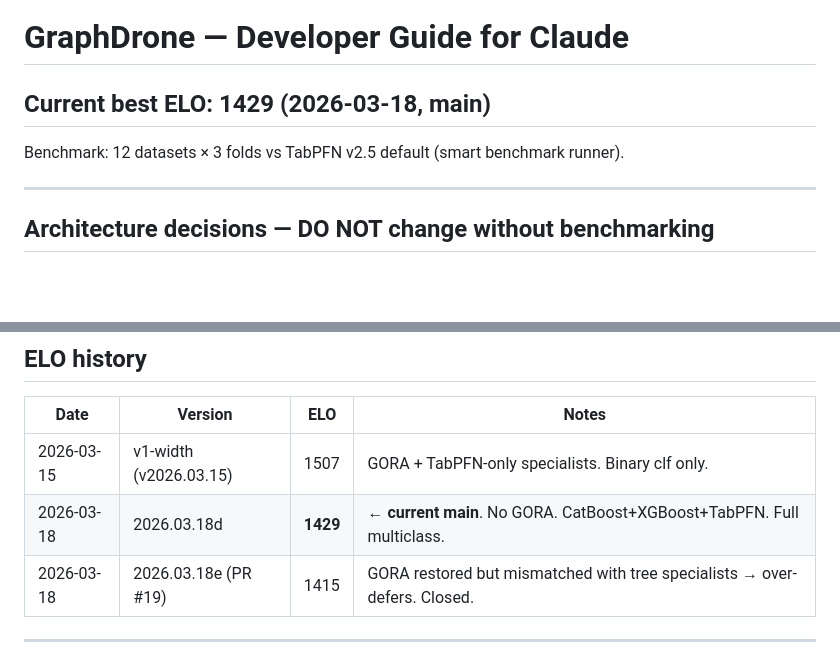
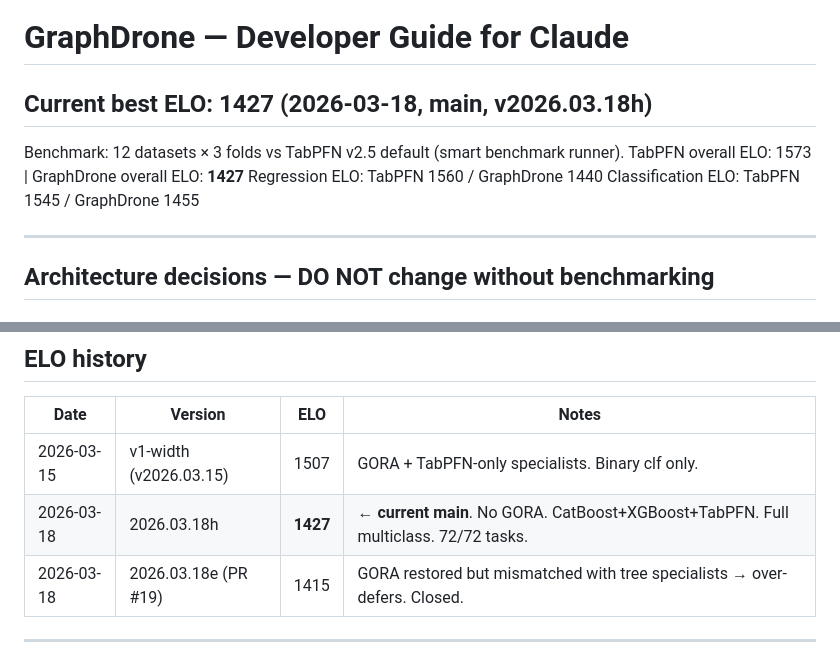
Before and after one commit to RicardoLaMo/Graph_Drone, a Markdown page: CLAUDE.md, 2 parts joined by grey strips. Drawn GitHub-style; blank space fills up the shorter version.

Commit message:
docs(claude): update ELO with confirmed full benchmark run (72/72 tasks)
Full run with v2026.03.18h: overall ELO 1427 (TabPFN 1573).
Regression ELO 1440, Classification ELO 1455. 100% success rate.

Co-Authored-By: Claude Sonnet 4.6 <noreply@anthropic.com>

```diff
--- a/CLAUDE.md
+++ b/CLAUDE.md
@@ -1,7 +1,10 @@
 # GraphDrone — Developer Guide for Claude
 
-## Current best ELO: 1429 (2026-03-18, main)
+## Current best ELO: 1427 (2026-03-18, main, v2026.03.18h)
 Benchmark: 12 datasets × 3 folds vs TabPFN v2.5 default (smart benchmark runner).
+TabPFN overall ELO: 1573 | GraphDrone overall ELO: **1427**
+Regression ELO: TabPFN 1560 / GraphDrone 1440
+Classification ELO: TabPFN 1545 / GraphDrone 1455
 
 ---
 
@@ -83,7 +86,7 @@ PYTHONPATH=src python scripts/run_smart_benchmark.py --folds 0 1 2
 | Date | Version | ELO | Notes |
 |---|---|---|---|
 | 2026-03-15 | v1-width (v2026.03.15) | 1507 | GORA + TabPFN-only specialists. Binary clf only. |
-| 2026-03-18 | 2026.03.18d | **1429** | ← **current main**. No GORA. CatBoost+XGBoost+TabPFN. Full multiclass. |
+| 2026-03-18 | 2026.03.18h | **1427** | ← **current main**. No GORA. CatBoost+XGBoost+TabPFN. Full multiclass. 72/72 tasks. |
 | 2026-03-18 | 2026.03.18e (PR #19) | 1415 | GORA restored but mismatched with tree specialists → over-defers. Closed. |
 
 ---
```
